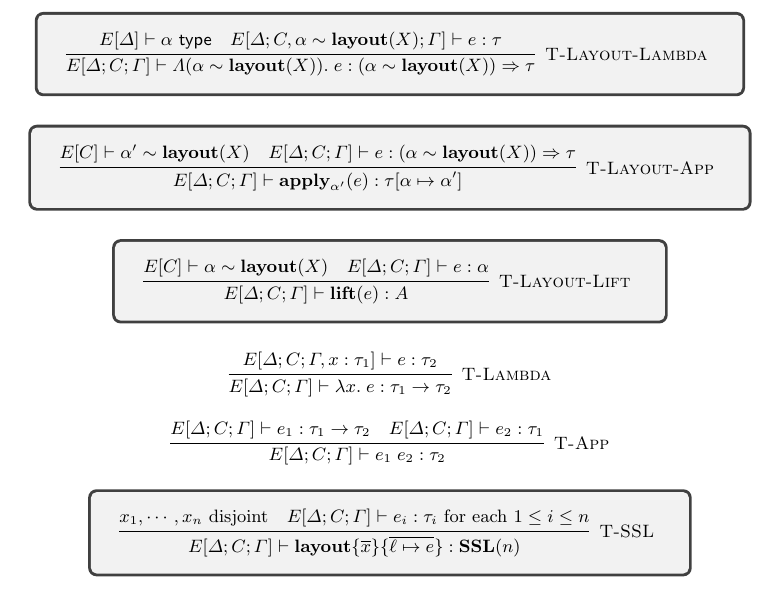
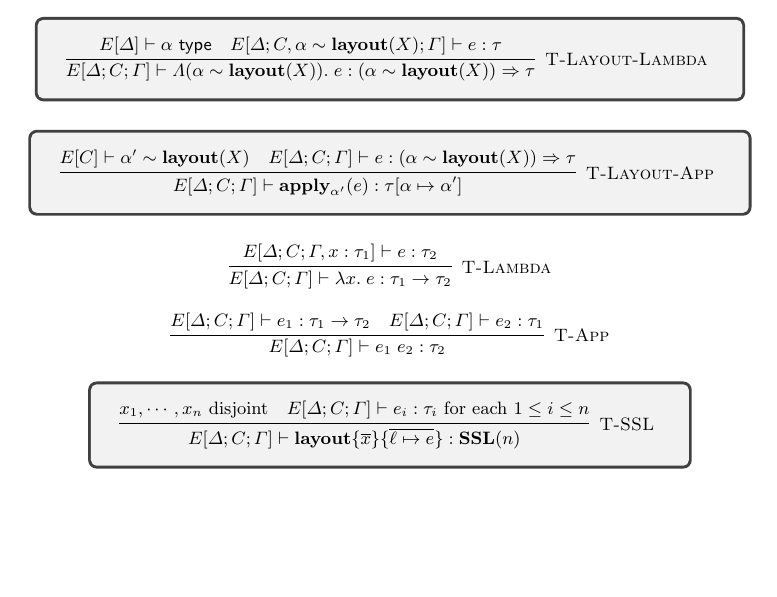
Before and after one commit to roboguy13/PikaC, a LaTeX paper (paper/paper.tex, which reads paper/types.tex): part of page 5 of 12 before the commit and part of page 4 of 11 after it, cut so that both start at the same text, the shorter picture padded with empty space. Compiled offline with pdfLaTeX.

Commit message:
remove 'lift' constructor

```diff
--- a/paper/types.tex
+++ b/paper/types.tex
@@ -133,12 +133,12 @@ where $\tau$ is a type with no layout constraints and the type variables $\overl
       \labinfer[T-Layout-App]{E[\Delta;C;\Gamma] \vdash \apply_{\alpha'}(e) : \tau[\alpha\mapsto\alpha']}
         {E[C] \vdash \alpha' \isA \layout{X} & E[\Delta;C;\Gamma] \vdash e : (\alpha \isA \layout{X}) \Ra \tau}
       }
-      \\\\
-      \highlight{
-      % \textnormal{{\color{red} TODO:} Does this rule make sense?}
-      % \\
-        \labinfer[T-Layout-Lift]{E[\Delta;C;\Gamma] \vdash \liftExpr(e) : A}{E[C] \vdash \alpha \isA \layout{X} & E[\Delta;C;\Gamma] \vdash e : \alpha}
-      }
+      % \\\\
+      % \highlight{
+      % % \textnormal{{\color{red} TODO:} Does this rule make sense?}
+      % % \\
+      %   \labinfer[T-Layout-Lift]{E[\Delta;C;\Gamma] \vdash \liftExpr(e) : A}{E[C] \vdash \alpha \isA \layout{X} & E[\Delta;C;\Gamma] \vdash e : \alpha}
+      % }
       % \labinfer[T-Instantiate]{\Delta;\Gamma \vdash \instantiate_{\alpha,\beta}(e) : A \ra B}
       %   {\Delta;\Gamma \vdash e : \alpha \ra \beta & \Delta;\Gamma \vdash \alpha : \layout{A} & \Delta;\Gamma \vdash \beta : \layout{B}}
       % \\\\
```
Also changed, not shown: paper/language.tex (+1 -1 lines).
